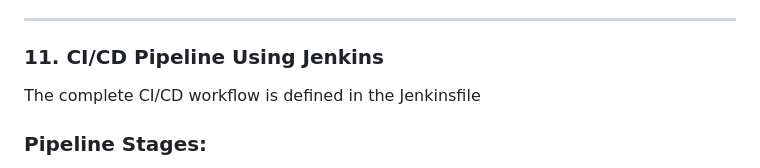
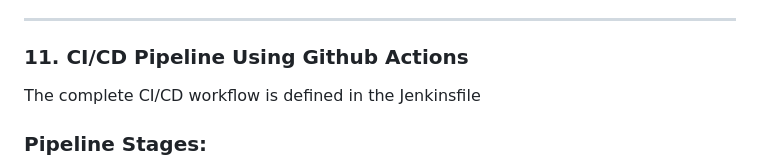
Before and after one commit to raghavi421/CICD-webapplication, a Markdown page: Readme.md, the part around one of its changes. Rendered like a GitHub page.

```diff
--- a/Readme.md
+++ b/Readme.md
@@ -257,7 +257,7 @@ docker-compose.yml includes:
 - Environment variables for database configuration Docker Compose is used both locally and during deployment to ensure environment consistency.
 
 ---
-### 11. CI/CD Pipeline Using Jenkins
+### 11. CI/CD Pipeline Using Github Actions
 The complete CI/CD workflow is defined in the Jenkinsfile
 
 ### Pipeline Stages:
```
Also changed, not shown: other parts of Readme.md (+1 -1 lines).
